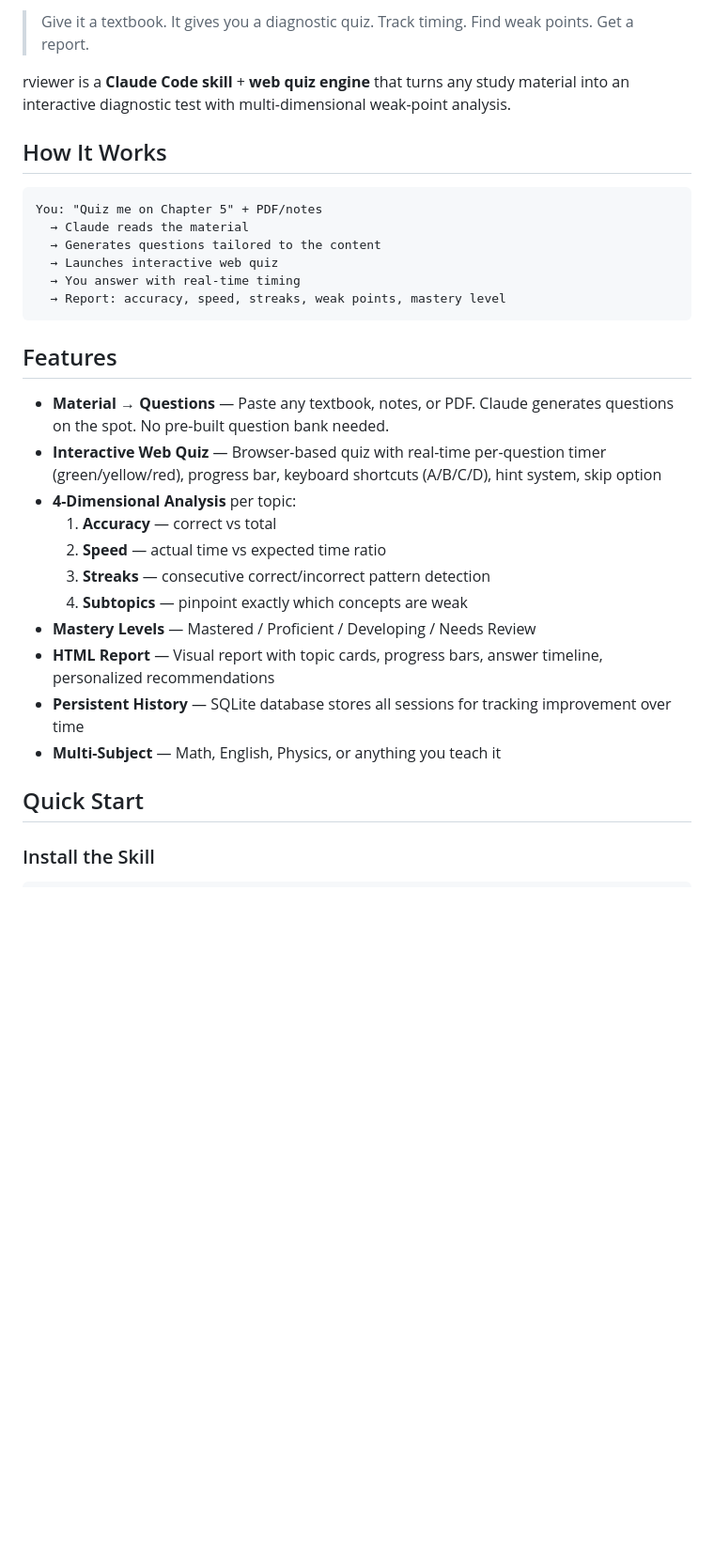
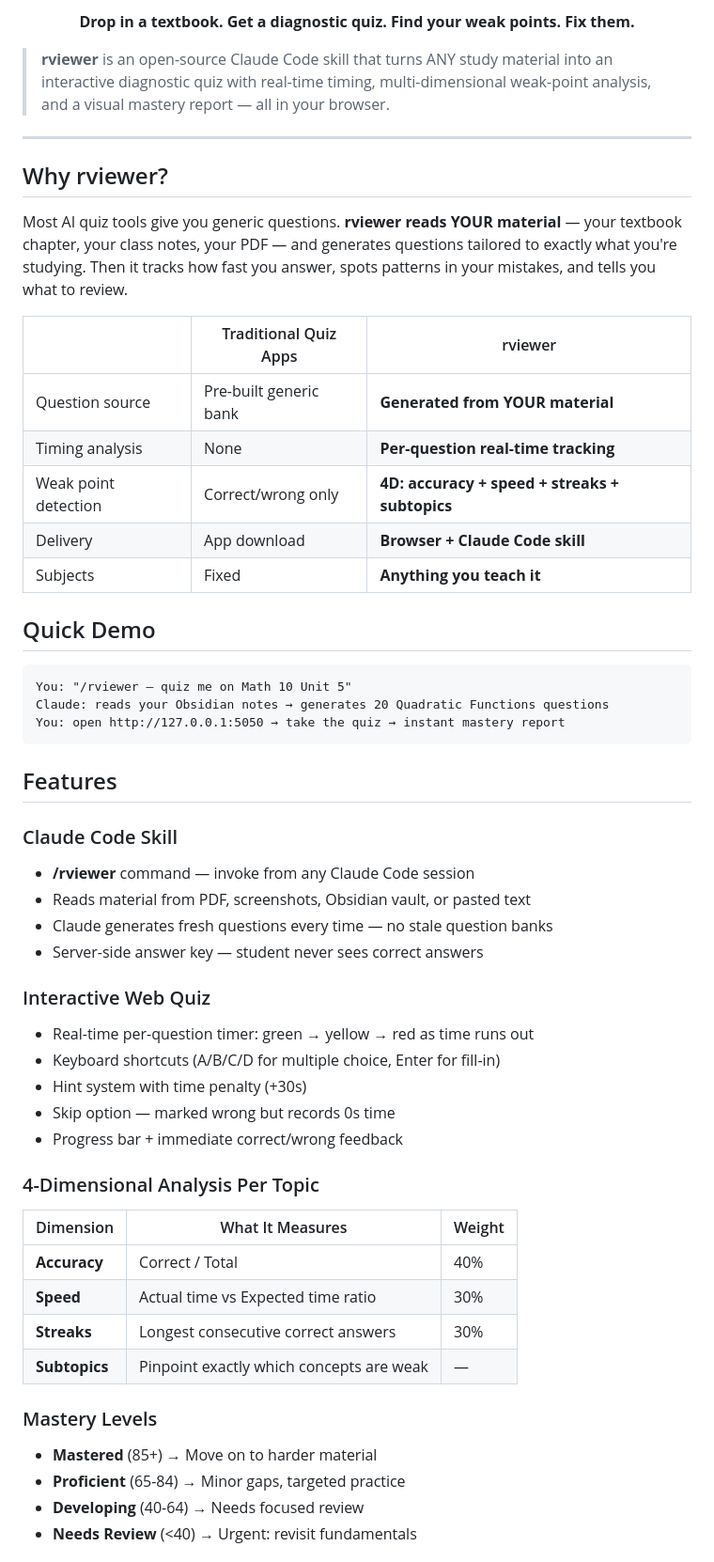
Before and after one commit to dreamdavidmit-glitch/rviewer, a Markdown page: README.md, the part around one of its changes. Shown at 94% size. GitHub-like rendering; blank space fills up the shorter version.

````diff
--- a/README.md
+++ b/README.md
@@ -5,33 +11,59 @@
 
-> Give it a textbook. It gives you a diagnostic quiz. Track timing. Find weak points. Get a report.
+<p align="center">
+  <b>Drop in a textbook. Get a diagnostic quiz. Find your weak points. Fix them.</b>
+</p>
 
-rviewer is a **Claude Code skill** + **web quiz engine** that turns any study material into an interactive diagnostic test with multi-dimensional weak-point analysis.
+> **rviewer** is an open-source Claude Code skill that turns ANY study material into an interactive diagnostic quiz with real-time timing, multi-dimensional weak-point analysis, and a visual mastery report — all in your browser.
 
-## How It Works
+---
+
+## Why rviewer?
+
+Most AI quiz tools give you generic questions. **rviewer reads YOUR material** — your textbook chapter, your class notes, your PDF — and generates questions tailored to exactly what you're studying. Then it tracks how fast you answer, spots patterns in your mistakes, and tells you what to review.
+
+| | Traditional Quiz Apps | rviewer |
+|---|---|---|
+| Question source | Pre-built generic bank | **Generated from YOUR material** |
+| Timing analysis | None | **Per-question real-time tracking** |
+| Weak point detection | Correct/wrong only | **4D: accuracy + speed + streaks + subtopics** |
+| Delivery | App download | **Browser + Claude Code skill** |
+| Subjects | Fixed | **Anything you teach it** |
+
+## Quick Demo
 
 ```
-You: "Quiz me on Chapter 5" + PDF/notes
-  → Claude reads the material
-  → Generates questions tailored to the content
-  → Launches interactive web quiz
-  → You answer with real-time timing
-  → Report: accuracy, speed, streaks, weak points, mastery level
+You: "/rviewer — quiz me on Math 10 Unit 5"
+Claude: reads your Obsidian notes → generates 20 Quadratic Functions questions
+You: open http://127.0.0.1:5050 → take the quiz → instant mastery report
 ```
 
 ## Features
 
-- **Material → Questions** — Paste any textbook, notes, or PDF. Claude generates questions on the spot. No pre-built question bank needed.
-- **Interactive Web Quiz** — Browser-based quiz with real-time per-question timer (green/yellow/red), progress bar, keyboard shortcuts (A/B/C/D), hint system, skip option
-- **4-Dimensional Analysis** per topic:
-  1. **Accuracy** — correct vs total
-  2. **Speed** — actual time vs expected time ratio
-  3. **Streaks** — consecutive correct/incorrect pattern detection
-  4. **Subtopics** — pinpoint exactly which concepts are weak
-- **Mastery Levels** — Mastered / Proficient / Developing / Needs Review
-- **HTML Report** — Visual report with topic cards, progress bars, answer timeline, personalized recommendations
-- **Persistent History** — SQLite database stores all sessions for tracking improvement over time
-- **Multi-Subject** — Math, English, Physics, or anything you teach it
+### Claude Code Skill
+- **/rviewer** command — invoke from any Claude Code session
+- Reads material from PDF, screenshots, Obsidian vault, or pasted text
+- Claude generates fresh questions every time — no stale question banks
+- Server-side answer key — student never sees correct answers
 
-## Quick Start
+### Interactive Web Quiz
+- Real-time per-question timer: green → yellow → red as time runs out
+- Keyboard shortcuts (A/B/C/D for multiple choice, Enter for fill-in)
+- Hint system with time penalty (+30s)
+- Skip option — marked wrong but records 0s time
+- Progress bar + immediate correct/wrong feedback
 
-### Install the Skill
+### 4-Dimensional Analysis Per Topic
+
+| Dimension | What It Measures | Weight |
+|-----------|-----------------|--------|
+| **Accuracy** | Correct / Total | 40% |
+| **Speed** | Actual time vs Expected time ratio | 30% |
+| **Streaks** | Longest consecutive correct answers | 30% |
+| **Subtopics** | Pinpoint exactly which concepts are weak | — |
+
+### Mastery Levels
+- **Mastered** (85+) → Move on to harder material
+- **Proficient** (65-84) → Minor gaps, targeted practice
+- **Developing** (40-64) → Needs focused review
+- **Needs Review** (<40) → Urgent: revisit fundamentals
+
````
Also changed, not shown: other parts of README.md (+119 -47 lines).
